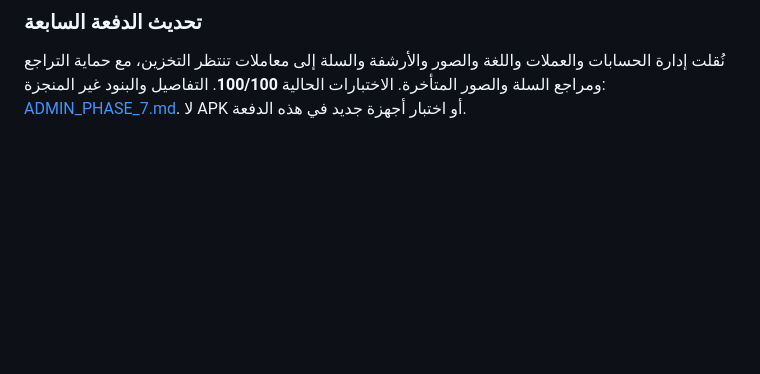
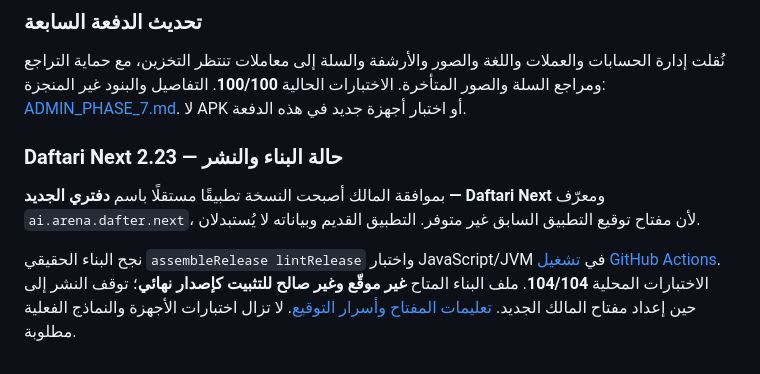
Before and after one commit to Welcome541/Daftari-Mobile-App, a Markdown page: README.md, the part around the change. Rendered like a GitHub page; blank space fills up the shorter version.

Commit message:
Document verified standalone APK build and remaining signing gate [skip ci]
Co-authored-by: arena-agent <297053741+arena-agent@users.noreply.github.com>

```diff
--- a/README.md
+++ b/README.md
@@ -56,3 +56,9 @@
 ### تحديث الدفعة السابعة
 
 نُقلت إدارة الحسابات والعملات واللغة والصور والأرشفة والسلة إلى معاملات تنتظر التخزين، مع حماية التراجع ومراجع السلة والصور المتأخرة. الاختبارات الحالية **100/100**. التفاصيل والبنود غير المنجزة: [ADMIN_PHASE_7.md](docs/ADMIN_PHASE_7.md). لا APK أو اختبار أجهزة جديد في هذه الدفعة.
+
+### Daftari Next 2.23 — حالة البناء والنشر
+
+بموافقة المالك أصبحت النسخة تطبيقًا مستقلًا باسم **دفتري الجديد — Daftari Next** ومعرّف `ai.arena.dafter.next`، لأن مفتاح توقيع التطبيق السابق غير متوفر. التطبيق القديم وبياناته لا يُستبدلان.
+
+نجح البناء الحقيقي `assembleRelease lintRelease` واختبار JavaScript/JVM في [تشغيل GitHub Actions](https://github.com/Welcome541/Daftari-Mobile-App/actions/runs/39528672611). الاختبارات المحلية **104/104**. ملف البناء المتاح **غير موقّع وغير صالح للتثبيت كإصدار نهائي**؛ توقف النشر إلى حين إعداد مفتاح المالك الجديد. [تعليمات المفتاح وأسرار التوقيع](docs/DAFTARI_NEXT_RELEASE.md). لا تزال اختبارات الأجهزة والنماذج الفعلية مطلوبة.
```
Also changed, not shown: docs/CORE_REFACTOR.md (+3 -2 lines), docs/DAFTARI_NEXT_RELEASE.md (+1 -1 lines).
